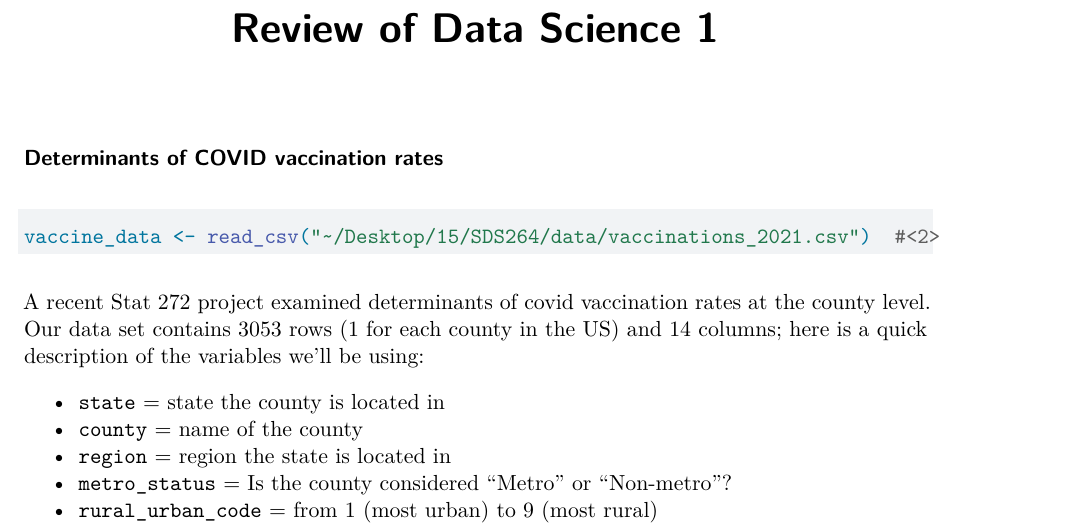
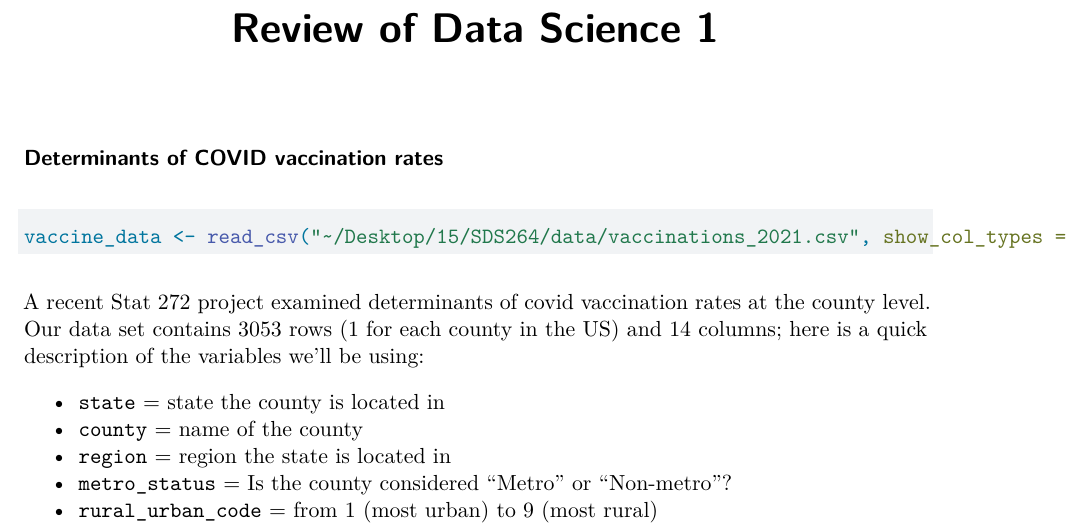
Before and after one commit to gwynniehayes/SDS264, a Quarto document (inclass/01_review164.qmd): part of page 1 of 6, cut so that both start at the same text. Rendered offline with R 4.5, knitr and Pandoc in place of Quarto, then LaTeX, with nearby package versions; some code elsewhere in the file could not run offline.

Commit message:
trying something

````diff
--- a/inclass/01_review164.qmd
+++ b/inclass/01_review164.qmd
@@ -17,7 +17,8 @@ library(ggplot2)
 
 ```{r}
 #| eval: false
-vaccine_data <- read_csv("~/Desktop/15/SDS264/data/vaccinations_2021.csv")  #<2>
+
+vaccine_data <- read_csv("~/Desktop/15/SDS264/data/vaccinations_2021.csv", show_col_types = FALSE)
 ```
 
 A recent Stat 272 project examined determinants of covid vaccination rates at the county level.  Our data set contains 3053 rows (1 for each county in the US) and 14 columns; here is a quick description of the variables we'll be using:
````
Also changed, not shown: 2 other files.
